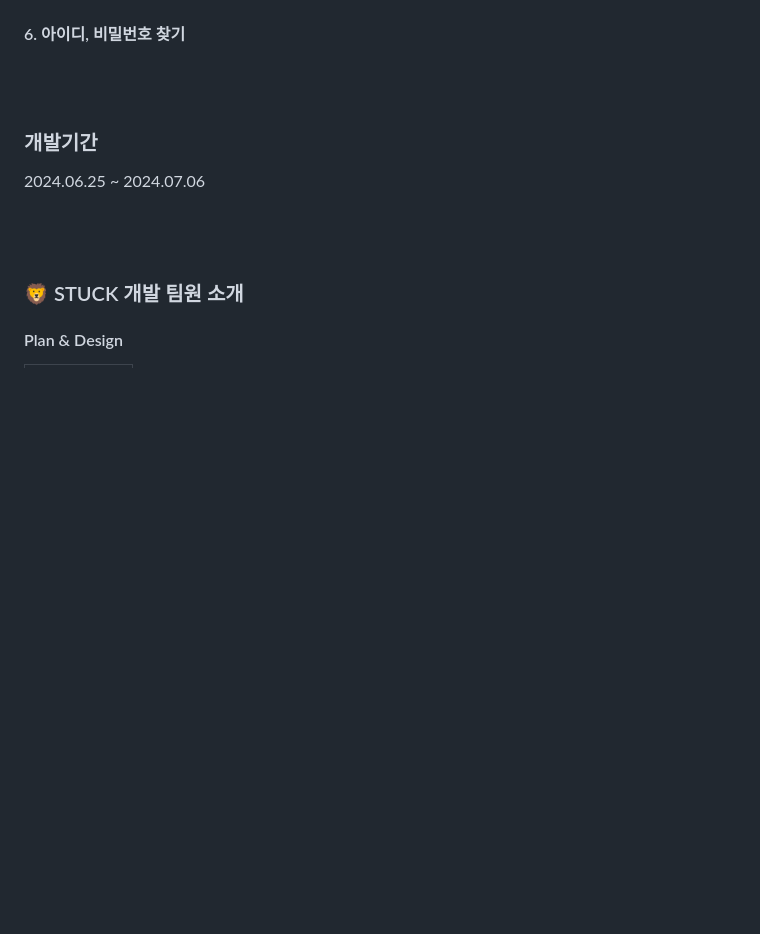
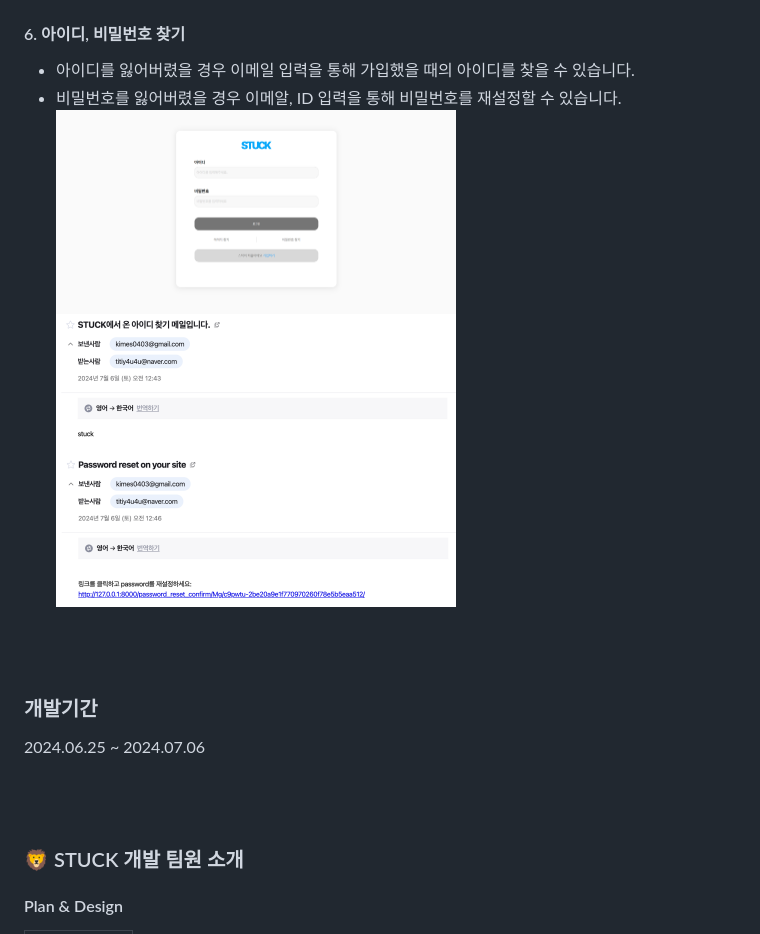
Before and after one commit to 2024-HERETHON/2024-Herethon-2, a Markdown page: README.md, the part around the change. Drawn GitHub-style; pictures changed too: readme_img/img_14.png (added), readme_img/img_15.png (added), readme_img/img_16.png (added); blank space fills up the shorter version.

Commit message:
Docs: README 이메일, 비밀번호 찾기 작성

```diff
--- a/README.md
+++ b/README.md
@@ -63,6 +63,11 @@ STUCK은 자기주도학습을 위한 AI 문제생성 및 질의응답 서비스
   <img width="400px" src="./readme_img/img_13.png">
 
 #### 6. 아이디, 비밀번호 찾기
+* 아이디를 잃어버렸을 경우 이메일 입력을 통해 가입했을 때의 아이디를 찾을 수 있습니다.
+* 비밀번호를 잃어버렸을 경우 이메알, ID 입력을 통해 비밀번호를 재설정할 수 있습니다.
+  <img width="400px" src="./readme_img/img_16.png">
+  <img width="400px" src="./readme_img/img_15.png">
+  <img width="400px" src="./readme_img/img_14.png">
 
 
 <br><br>
```
